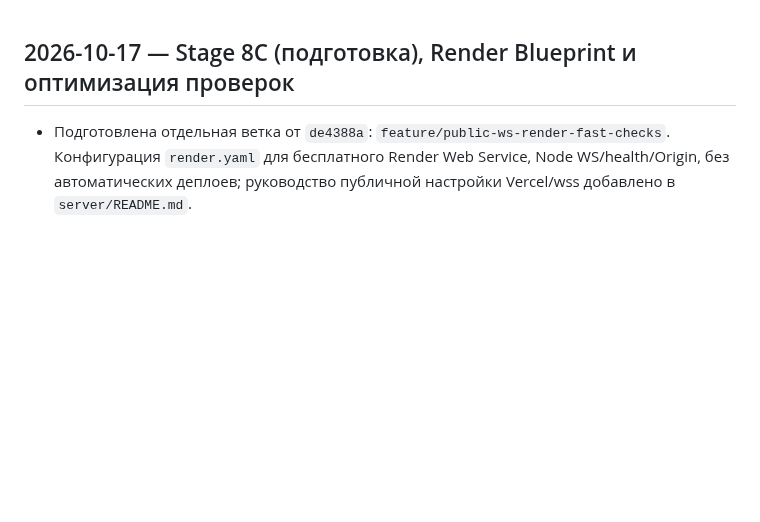
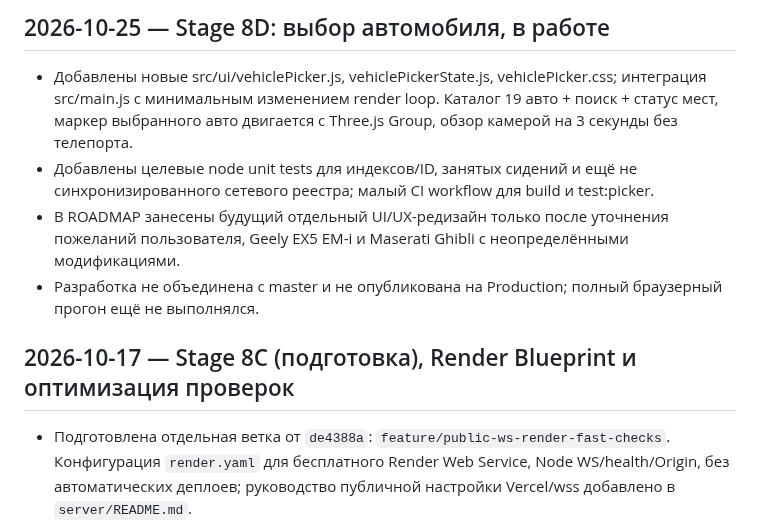
Before and after one commit to Lev1313/GazpromArenaDiorama, a Markdown page: PROGRESS.md, the part around the change. GitHub-like rendering; blank space fills up the shorter version.

Commit message:
docs: track Stage 8D picker and future wishes

```diff
--- a/PROGRESS.md
+++ b/PROGRESS.md
@@ -1,3 +1,9 @@
+## 2026-10-25 — Stage 8D: выбор автомобиля, в работе
+- Добавлены новые src/ui/vehiclePicker.js, vehiclePickerState.js, vehiclePicker.css; интеграция src/main.js с минимальным изменением render loop. Каталог 19 авто + поиск + статус мест, маркер выбранного авто двигается с Three.js Group, обзор камерой на 3 секунды без телепорта.
+- Добавлены целевые node unit tests для индексов/ID, занятых сидений и ещё не синхронизированного сетевого реестра; малый CI workflow для build и test:picker.
+- В ROADMAP занесены будущий отдельный UI/UX-редизайн только после уточнения пожеланий пользователя, Geely EX5 EM-i и Maserati Ghibli с неопределёнными модификациями.
+- Разработка не объединена с master и не опубликована на Production; полный браузерный прогон ещё не выполнялся.
+
 ## 2026-10-17 — Stage 8C (подготовка), Render Blueprint и оптимизация проверок
 - Подготовлена отдельная ветка от `de4388a`: `feature/public-ws-render-fast-checks`. Конфигурация `render.yaml` для бесплатного Render Web Service, Node WS/health/Origin, без автоматических деплоев; руководство публичной настройки Vercel/wss добавлено в `server/README.md`.
 - Скрипты `check:quick`, `check:network`, `check:release`; политика выборочных тестов добавлена в AGENTS.md. Поведенческий код multiplayer, GLB и визуальные эталоны не менялись.
```
